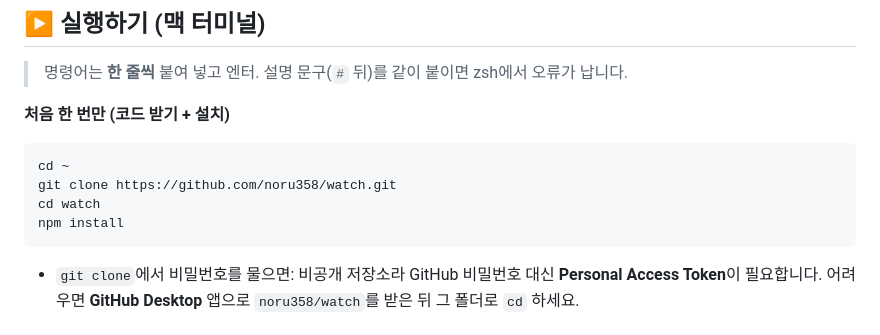
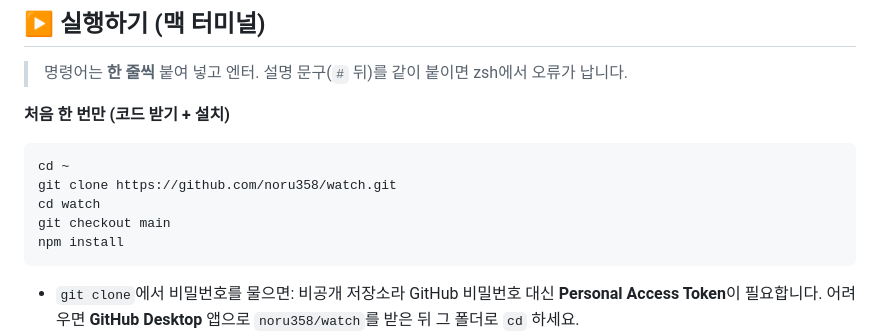
Before and after one commit to noru358/watch, a Markdown page: GUIDE.md, the part around the change. Rendered like a GitHub page.

````diff
--- a/GUIDE.md
+++ b/GUIDE.md
@@ -67,6 +67,7 @@
 cd ~
 git clone https://github.com/noru358/watch.git
 cd watch
+git checkout main
 npm install
 ```
 - `git clone`에서 비밀번호를 물으면: 비공개 저장소라 GitHub 비밀번호 대신 **Personal Access Token**이 필요합니다. 어려우면 **GitHub Desktop** 앱으로 `noru358/watch`를 받은 뒤 그 폴더로 `cd` 하세요.
````
Also changed, not shown: HANDOFF.md (+1 -0 lines), 1 other file.
